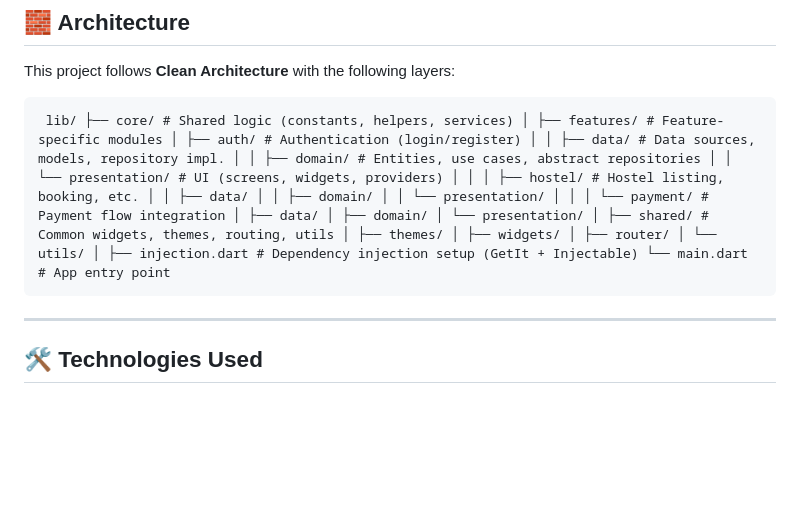
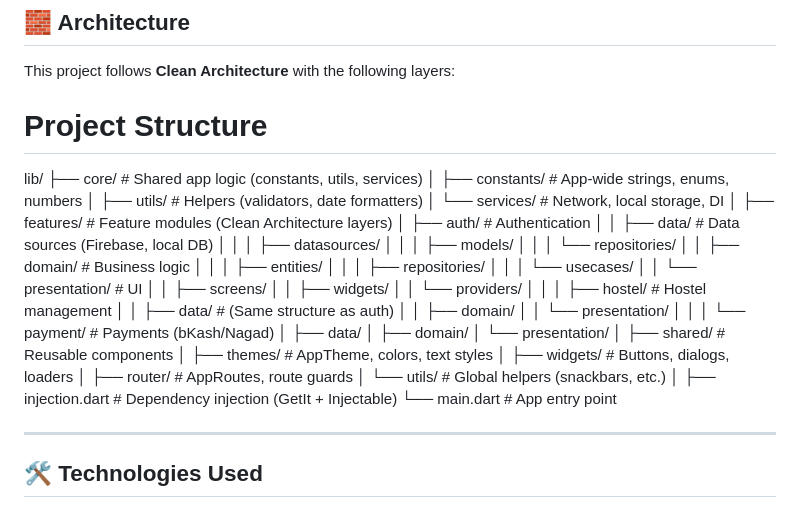
Before and after one commit to sbfrusho/hostel_finder, a Markdown page: README.md, the part around the change. Rendered like a GitHub page; blank space fills up the shorter version.

```diff
--- a/README.md
+++ b/README.md
@@ -22,7 +22,46 @@ A modern mobile application built using **Flutter** that helps users find hostel
 
 This project follows **Clean Architecture** with the following layers:
 
-<pre lang="plaintext"> lib/ ├── core/ # Shared logic (constants, helpers, services) │ ├── features/ # Feature-specific modules │ ├── auth/ # Authentication (login/register) │ │ ├── data/ # Data sources, models, repository impl. │ │ ├── domain/ # Entities, use cases, abstract repositories │ │ └── presentation/ # UI (screens, widgets, providers) │ │ │ ├── hostel/ # Hostel listing, booking, etc. │ │ ├── data/ │ │ ├── domain/ │ │ └── presentation/ │ │ │ └── payment/ # Payment flow integration │ ├── data/ │ ├── domain/ │ └── presentation/ │ ├── shared/ # Common widgets, themes, routing, utils │ ├── themes/ │ ├── widgets/ │ ├── router/ │ └── utils/ │ ├── injection.dart # Dependency injection setup (GetIt + Injectable) └── main.dart # App entry point </pre>
+# Project Structure
+lib/
+├── core/ # Shared app logic (constants, utils, services)
+│ ├── constants/ # App-wide strings, enums, numbers
+│ ├── utils/ # Helpers (validators, date formatters)
+│ └── services/ # Network, local storage, DI
+│
+├── features/ # Feature modules (Clean Architecture layers)
+│ ├── auth/ # Authentication
+│ │ ├── data/ # Data sources (Firebase, local DB)
+│ │ │ ├── datasources/
+│ │ │ ├── models/
+│ │ │ └── repositories/
+│ │ ├── domain/ # Business logic
+│ │ │ ├── entities/
+│ │ │ ├── repositories/
+│ │ │ └── usecases/
+│ │ └── presentation/ # UI
+│ │ ├── screens/
+│ │ ├── widgets/
+│ │ └── providers/
+│ │
+│ ├── hostel/ # Hostel management
+│ │ ├── data/ # (Same structure as auth)
+│ │ ├── domain/
+│ │ └── presentation/
+│ │
+│ └── payment/ # Payments (bKash/Nagad)
+│ ├── data/
+│ ├── domain/
+│ └── presentation/
+│
+├── shared/ # Reusable components
+│ ├── themes/ # AppTheme, colors, text styles
+│ ├── widgets/ # Buttons, dialogs, loaders
+│ ├── router/ # AppRoutes, route guards
+│ └── utils/ # Global helpers (snackbars, etc.)
+│
+├── injection.dart # Dependency injection (GetIt + Injectable)
+└── main.dart # App entry point
 
 
 ---
```
